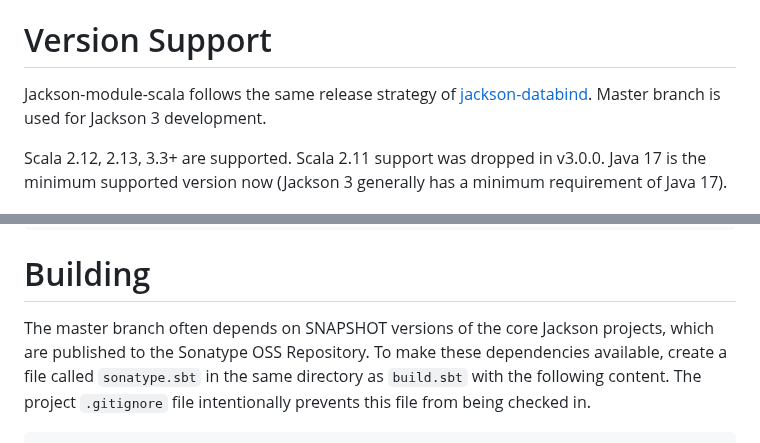
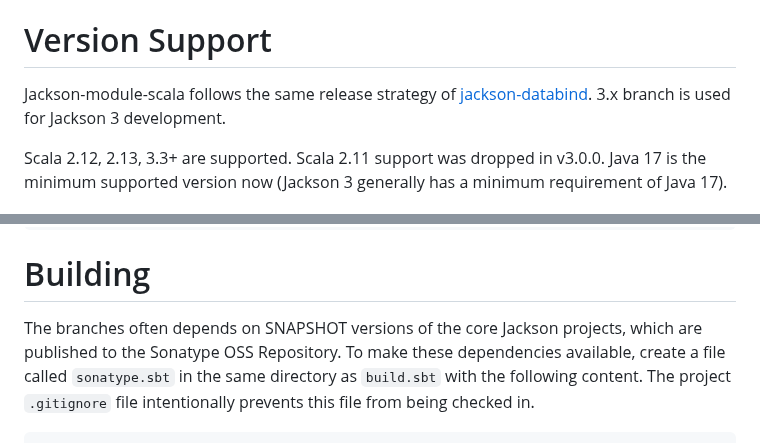
Before and after one commit to FasterXML/jackson-module-scala, a Markdown page: README.md, 2 parts joined by grey strips. Rendered like a GitHub page.

```diff
--- a/README.md
+++ b/README.md
@@ -29,7 +29,7 @@ Scala Case Classes, `Sequence`s, `Map`s, `Tuple`s, `Option`s, and Enumerations.
 # Version Support
 
 Jackson-module-scala follows the same release strategy of [jackson-databind](https://github.com/FasterXML/jackson-databind).
-Master branch is used for Jackson 3 development.
+3.x branch is used for Jackson 3 development.
 
 Scala 2.12, 2.13, 3.3+ are supported. Scala 2.11 support was dropped in v3.0.0. Java 17 is
 the minimum supported version now (Jackson 3 generally has a minimum requirement of Java 17).
@@ -134,7 +134,7 @@ ObjectMapper mapper = JsonMapper.builder().addModule(DefaultScalaModule.getInsta
 
 # Building
 
-The master branch often depends on SNAPSHOT versions of the core Jackson projects,
+The branches often depends on SNAPSHOT versions of the core Jackson projects,
 which are published to the Sonatype OSS Repository. To make these dependencies available,
 create a file called `sonatype.sbt` in the same directory as `build.sbt` with the following
 content. The project `.gitignore` file intentionally prevents this file from being checked in.
```
Also changed, not shown: other parts of README.md (+1 -1 lines).
